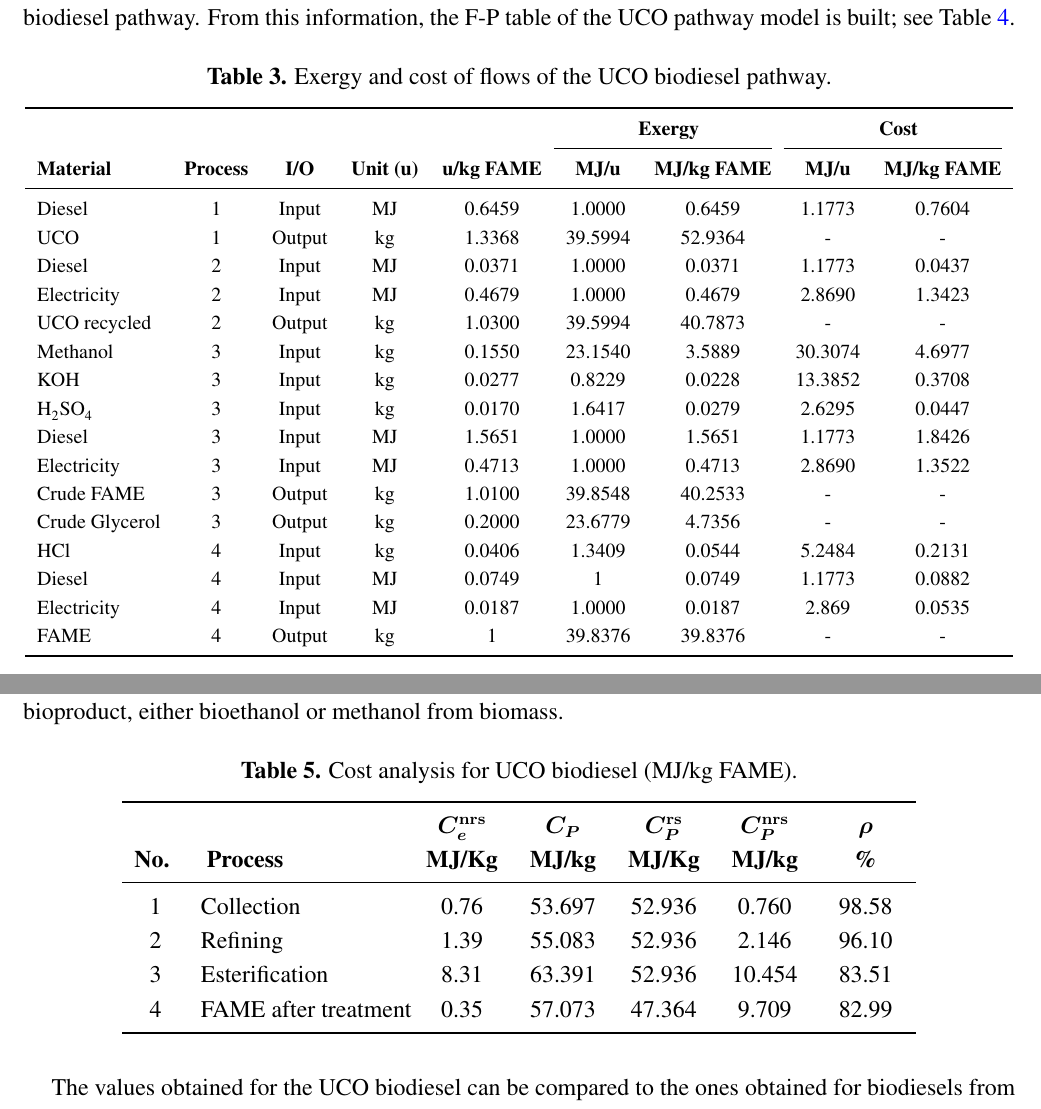
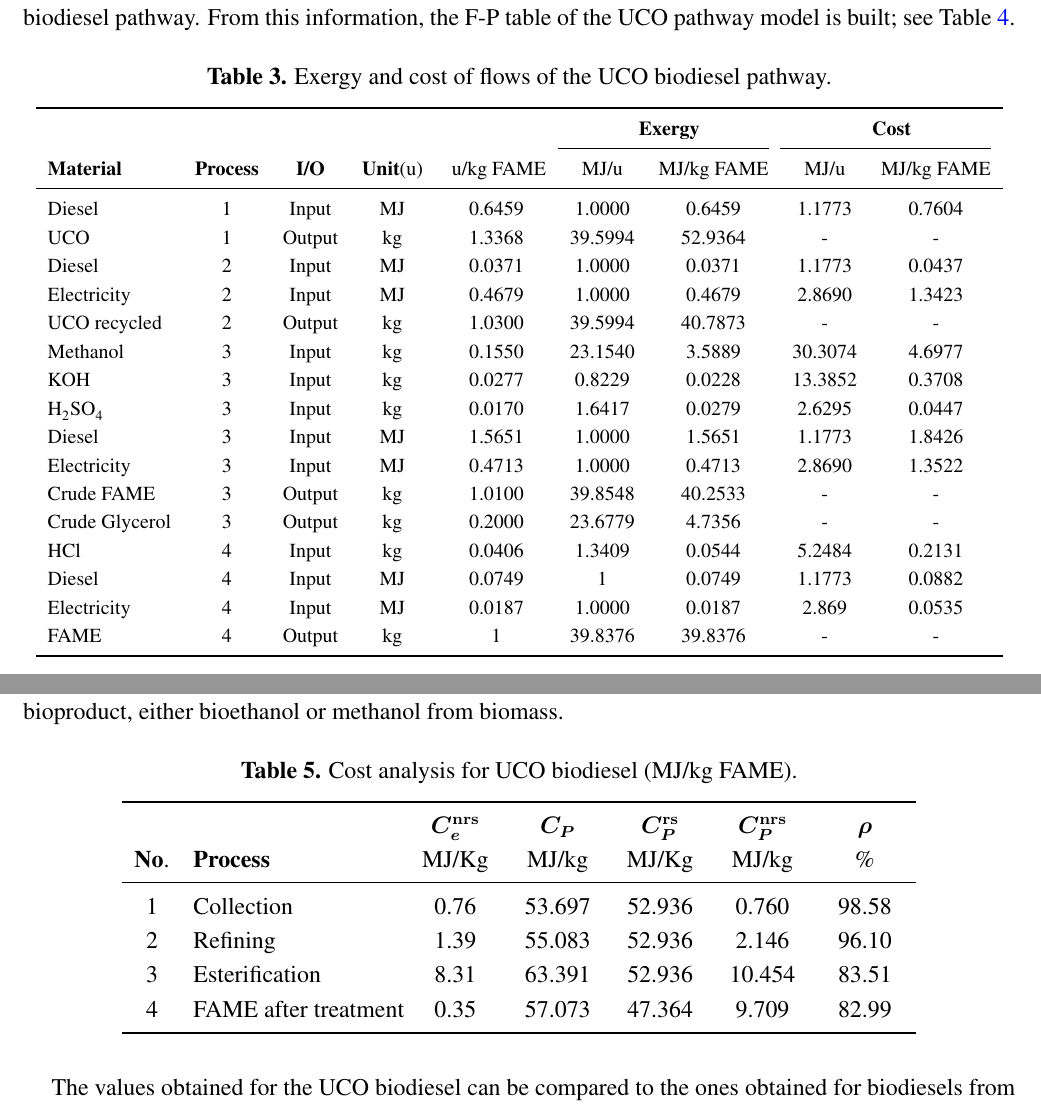
Before and after one commit to ctorrescuadra/Sustainability, a LaTeX paper (paper.tex): two parts of pages 8 and 10 of 15, joined at a grey line, cut so that both start at the same text. Compiled offline with pdfLaTeX.

Commit message:
Final Version

```diff
--- a/paper.tex
+++ b/paper.tex
@@ -306,7 +306,7 @@ where \mopcr{P} is called the production cost matrix, and its elements $\pi_{ij}
  \toprule
    &  & & &  & \multicolumn{2}{c}{\bf Exergy} & \multicolumn{2}{c}{\bf Cost} \\
  \cmidrule(r){6-7} \cmidrule(r){8-9}
- {\bf Material} & {\bf Process} & {\bf I/O} & {\bf Unit} \textbf{(u)} & \textbf{u/\kfame} & \textbf{MJ/u} & \textbf{MJ/\kfame} & \textbf{MJ/u} & \textbf{MJ/\kfame} \\
+ {\bf Material} & {\bf Process} & {\bf I/O} & {\bf Unit}(u) & { u/\kfame} & MJ/u & MJ/\kfame & MJ/u & MJ/\kfame \\
  \midrule
  Diesel   & 1 & Input & MJ & 0.6459 & 1.0000 & 0.6459 & 1.1773 & 0.7604 \\
  UCO   & 1 & Output & kg & 1.3368 & 39.5994 & 52.9364 & -  & - \\
@@ -413,7 +409,7 @@ The results of the cost analysis, obtained by applying Equation (\ref{cpnrs}), a
  \begin{tabularx}{0.8\textwidth}{clZZZZZ}
  \toprule
   &       & \boldmath$\ems[nrs]{C}{e}$ & \boldmath$C_P$ & \boldmath$\ems[rs]{C}{P}$ & \boldmath$\ems[nrs]{C}{P}$ & \boldmath$\rho$ \\
- \textbf{No. } &\textbf{ Process     }& \textbf{MJ/Kg } & \textbf{MJ/kg} & \textbf{MJ/Kg} & \textbf{MJ/kg} & \textbf{\%} \\
+ \textbf{No}.  & \textbf{Process} & MJ/Kg & MJ/kg & MJ/Kg & MJ/kg & \% \\
  \midrule
  1 & Collection   & 0.76 & 53.697 & 52.936 & 0.760 & 98.58 \\
  2 & Refining    & 1.39 & 55.083 & 52.936 & 2.146 & 96.10 \\
```
Also changed, not shown: paper.pdf, paper.tex (8 more changed lines).
